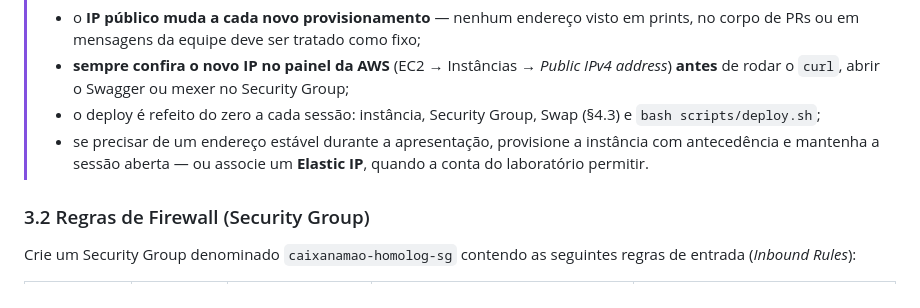
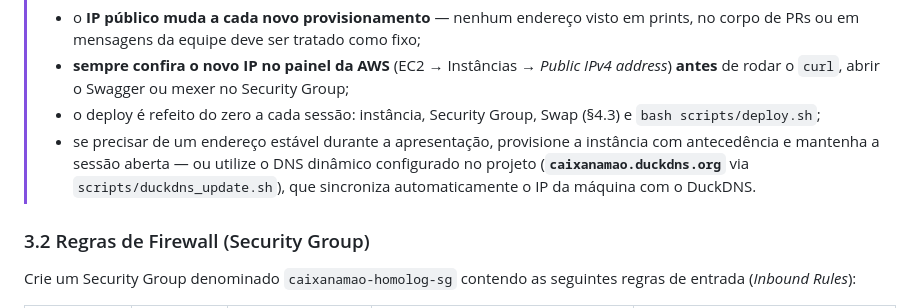
Before and after one commit to c4rlosfb/CaixaNaMao, a Markdown page: docs/deploy-aws.md, the part around the change. Drawn GitHub-style.

Commit message:
docs(deploy): documenta resolucao de DNS dinamico via caixanamao.duckdns.org

```diff
--- a/docs/deploy-aws.md
+++ b/docs/deploy-aws.md
@@ -60,7 +60,7 @@ O `docker-compose.homolog.yml` faz uso da diretiva `!override` (disponível no D
 > - o **IP público muda a cada novo provisionamento** — nenhum endereço visto em prints, no corpo de PRs ou em mensagens da equipe deve ser tratado como fixo;
 > - **sempre confira o novo IP no painel da AWS** (EC2 → Instâncias → *Public IPv4 address*) **antes** de rodar o `curl`, abrir o Swagger ou mexer no Security Group;
 > - o deploy é refeito do zero a cada sessão: instância, Security Group, Swap (§4.3) e `bash scripts/deploy.sh`;
-> - se precisar de um endereço estável durante a apresentação, provisione a instância com antecedência e mantenha a sessão aberta — ou associe um **Elastic IP**, quando a conta do laboratório permitir.
+> - se precisar de um endereço estável durante a apresentação, provisione a instância com antecedência e mantenha a sessão aberta — ou utilize o DNS dinâmico configurado no projeto (**`caixanamao.duckdns.org`** via `scripts/duckdns_update.sh`), que sincroniza automaticamente o IP da máquina com o DuckDNS.
 
 ### 3.2 Regras de Firewall (Security Group)
 Crie um Security Group denominado `caixanamao-homolog-sg` contendo as seguintes regras de entrada (*Inbound Rules*):
```
